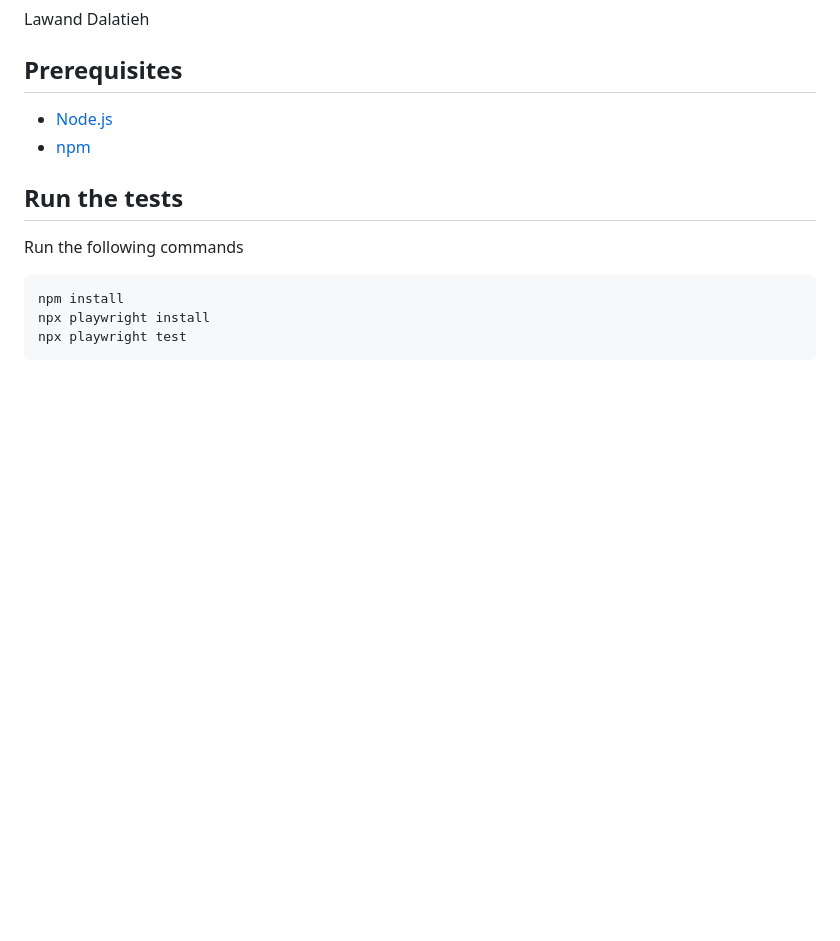
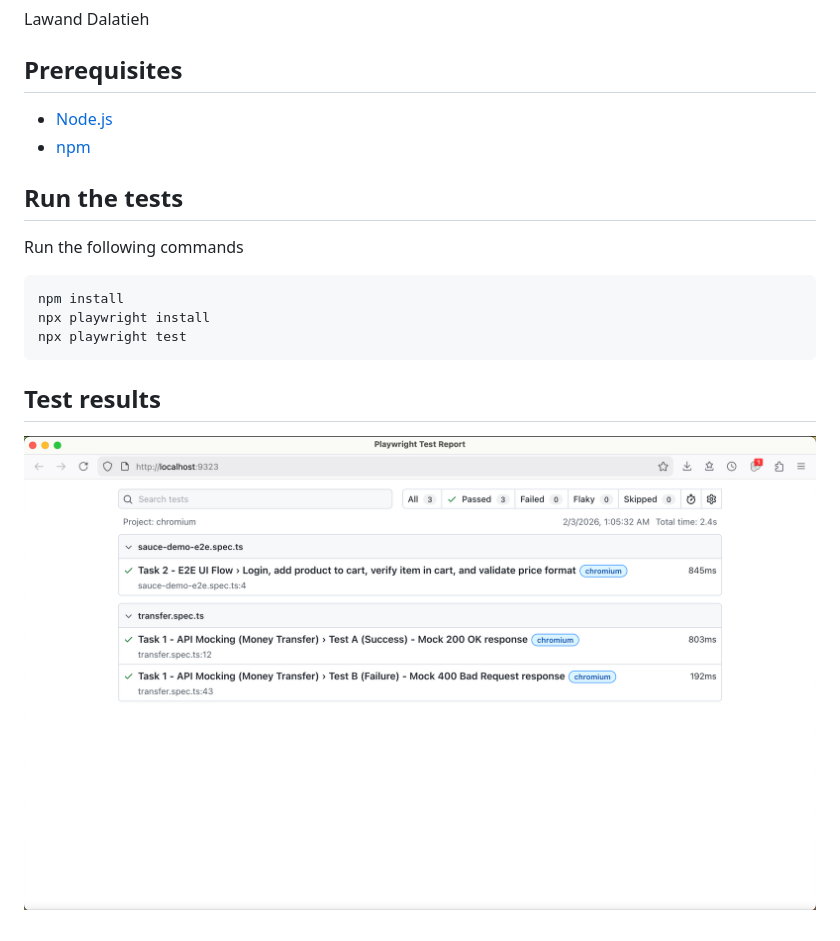
Before and after one commit to lawand-dot-io/anytax-task, a Markdown page: Readme.md, the part around the change. Rendered like a GitHub page; pictures changed too: Test-results.png (added); blank space fills up the shorter version.

Commit message:
add test results section and include test results image in README

````diff
--- a/Readme.md
+++ b/Readme.md
@@ -18,3 +18,7 @@ npm install
 npx playwright install
 npx playwright test
 ```
+
+## Test results
+
+![Test results](Test-results.png)
````
